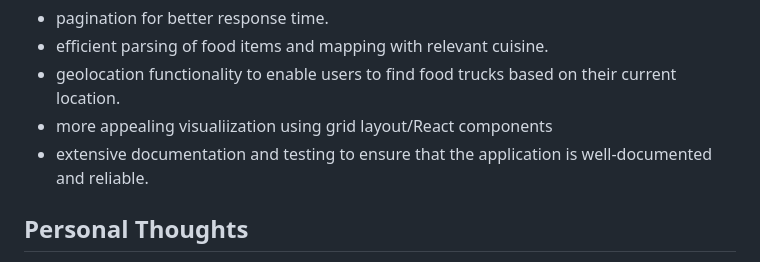
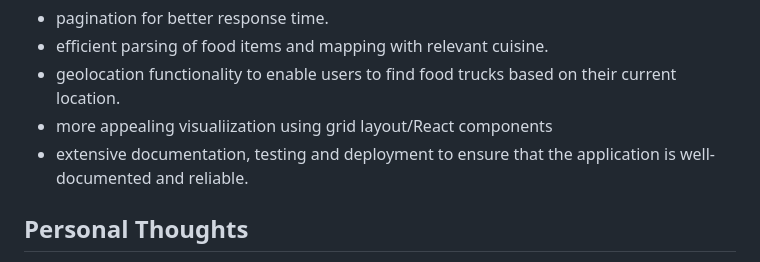
Before and after one commit to akshayaprabakaran/mealsonwheels, a Markdown page: README.md, the part around the change. Drawn GitHub-style.

Commit message:
additional future work

```diff
--- a/README.md
+++ b/README.md
@@ -87,7 +87,7 @@ If I had more time to work on this project, there are several things I would con
 * efficient parsing of food items and mapping with relevant cuisine.
 * geolocation functionality to enable users to find food trucks based on their current location.
 * more appealing visualiization using grid layout/React components
-* extensive documentation and testing to ensure that the application is well-documented and reliable.
+* extensive documentation, testing and deployment to ensure that the application is well-documented and reliable.
 
 ## Personal Thoughts
 This project ended up being one of my favorite projects I ever worked on. I thoroughly enjoyed designing and implementing this project. Thanks to Estée Lauder team for giving the space for creative freedom in working on this challenge. This project is so very interesting that I am positive to bring in more improvisations and new features soon!
```
